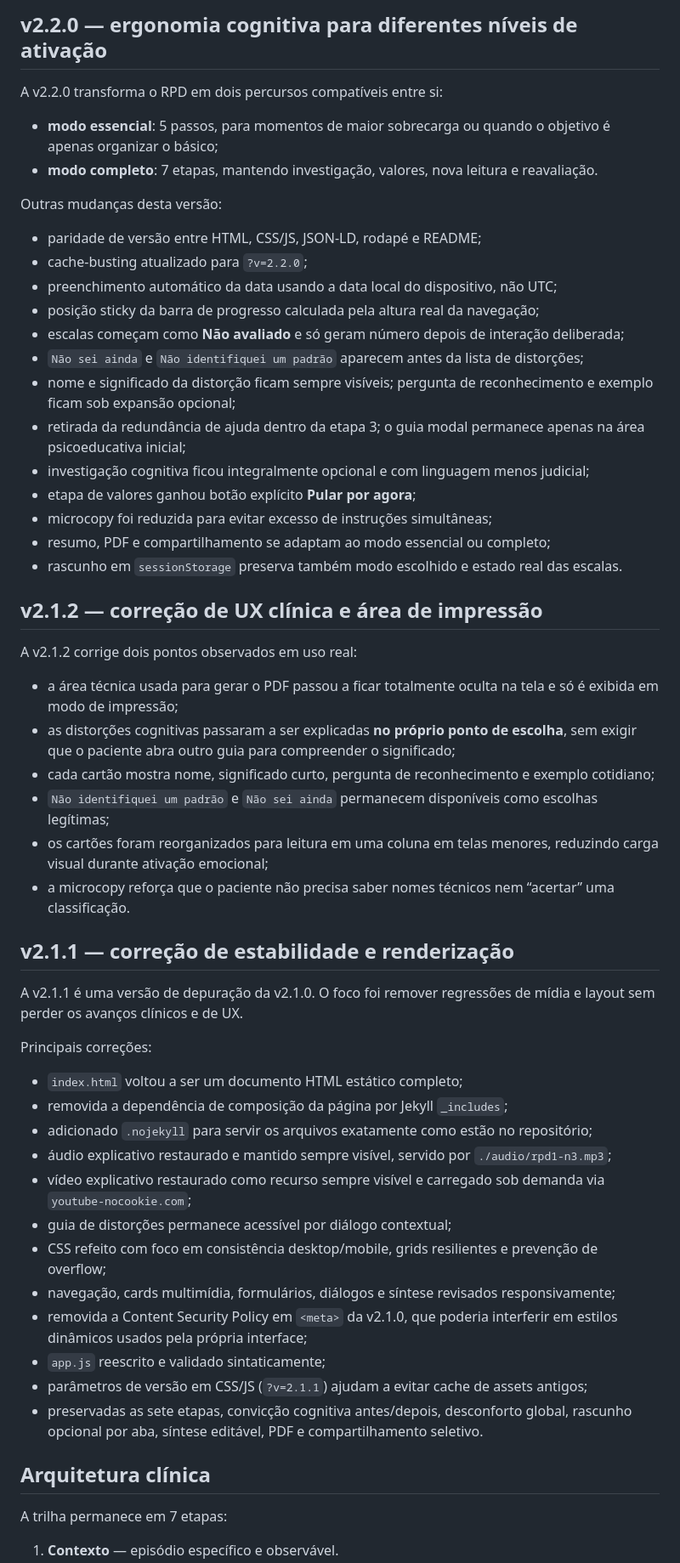
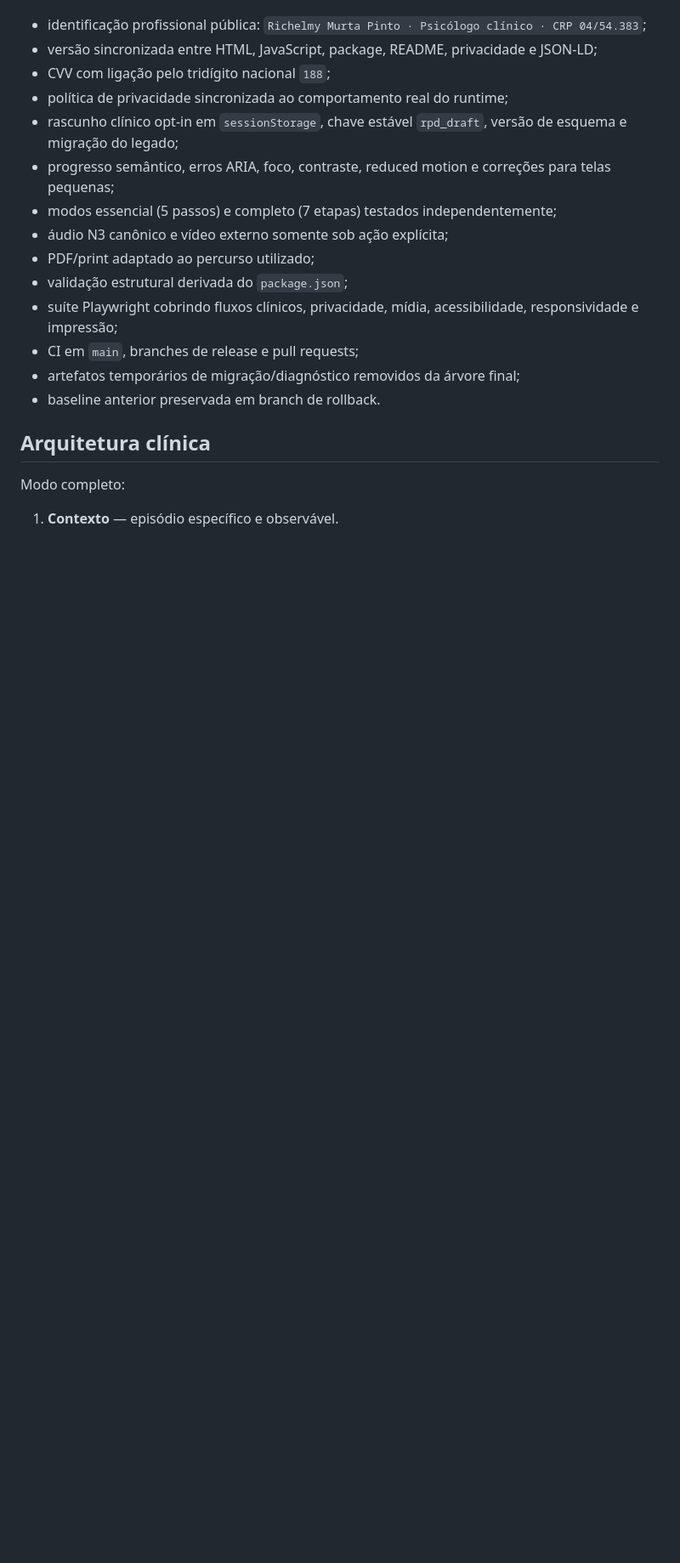
Before and after one commit to ricmurtapsicologia/RPD, a Markdown page: README.md, the part around one of its changes. Shown at 85% size. Drawn GitHub-style; blank space fills up the shorter version.

```diff
--- a/README.md
+++ b/README.md
@@ -48,58 +15,20 @@ A v2.3.0 consolida a arquitetura da v2.2.0 e corrige pontos de robustez identifi
-## v2.2.0 — ergonomia cognitiva para diferentes níveis de ativação
-
-A v2.2.0 transforma o RPD em dois percursos compatíveis entre si:
-
-- **modo essencial**: 5 passos, para momentos de maior sobrecarga ou quando o objetivo é apenas organizar o básico;
-- **modo completo**: 7 etapas, mantendo investigação, valores, nova leitura e reavaliação.
-
-Outras mudanças desta versão:
-
-- paridade de versão entre HTML, CSS/JS, JSON-LD, rodapé e README;
-- cache-busting atualizado para `?v=2.2.0`;
-- preenchimento automático da data usando a data local do dispositivo, não UTC;
-- posição sticky da barra de progresso calculada pela altura real da navegação;
-- escalas começam como **Não avaliado** e só geram número depois de interação deliberada;
-- `Não sei ainda` e `Não identifiquei um padrão` aparecem antes da lista de distorções;
-- nome e significado da distorção ficam sempre visíveis; pergunta de reconhecimento e exemplo ficam sob expansão opcional;
-- retirada da redundância de ajuda dentro da etapa 3; o guia modal permanece apenas na área psicoeducativa inicial;
-- investigação cognitiva ficou integralmente opcional e com linguagem menos judicial;
-- etapa de valores ganhou botão explícito **Pular por agora**;
-- microcopy foi reduzida para evitar excesso de instruções simultâneas;
-- resumo, PDF e compartilhamento se adaptam ao modo essencial ou completo;
-- rascunho em `sessionStorage` preserva também modo escolhido e estado real das escalas.
-
-## v2.1.2 — correção de UX clínica e área de impressão
-
-A v2.1.2 corrige dois pontos observados em uso real:
-
-- a área técnica usada para gerar o PDF passou a ficar totalmente oculta na tela e só é exibida em modo de impressão;
-- as distorções cognitivas passaram a ser explicadas **no próprio ponto de escolha**, sem exigir que o paciente abra outro guia para compreender o significado;
-- cada cartão mostra nome, significado curto, pergunta de reconhecimento e exemplo cotidiano;
-- `Não identifiquei um padrão` e `Não sei ainda` permanecem disponíveis como escolhas legítimas;
-- os cartões foram reorganizados para leitura em uma coluna em telas menores, reduzindo carga visual durante ativação emocional;
-- a microcopy reforça que o paciente não precisa saber nomes técnicos nem “acertar” uma classificação.
-
-## v2.1.1 — correção de estabilidade e renderização
-
-A v2.1.1 é uma versão de depuração da v2.1.0. O foco foi remover regressões de mídia e layout sem perder os avanços clínicos e de UX.
-
-Principais correções:
-
-- `index.html` voltou a ser um documento HTML estático completo;
-- removida a dependência de composição da página por Jekyll `_includes`;
-- adicionado `.nojekyll` para servir os arquivos exatamente como estão no repositório;
-- áudio explicativo restaurado e mantido sempre visível, servido por `./audio/rpd1-n3.mp3`;
-- vídeo explicativo restaurado como recurso sempre visível e carregado sob demanda via `youtube-nocookie.com`;
-- guia de distorções permanece acessível por diálogo contextual;
-- CSS refeito com foco em consistência desktop/mobile, grids resilientes e prevenção de overflow;
-- navegação, cards multimídia, formulários, diálogos e síntese revisados responsivamente;
-- removida a Content Security Policy em `<meta>` da v2.1.0, que poderia interferir em estilos dinâmicos usados pela própria interface;
-- `app.js` reescrito e validado sintaticamente;
-- parâmetros de versão em CSS/JS (`?v=2.1.1`) ajudam a evitar cache de assets antigos;
-- preservadas as sete etapas, convicção cognitiva antes/depois, desconforto global, rascunho opcional por aba, síntese editável, PDF e compartilhamento seletivo.
+- identificação profissional pública: `Richelmy Murta Pinto · Psicólogo clínico · CRP 04/54.383`;
+- versão sincronizada entre HTML, JavaScript, package, README, privacidade e JSON-LD;
+- CVV com ligação pelo tridígito nacional `188`;
+- política de privacidade sincronizada ao comportamento real do runtime;
+- rascunho clínico opt-in em `sessionStorage`, chave estável `rpd_draft`, versão de esquema e migração do legado;
+- progresso semântico, erros ARIA, foco, contraste, reduced motion e correções para telas pequenas;
+- modos essencial (5 passos) e completo (7 etapas) testados independentemente;
+- áudio N3 canônico e vídeo externo somente sob ação explícita;
+- PDF/print adaptado ao percurso utilizado;
+- validação estrutural derivada do `package.json`;
+- suíte Playwright cobrindo fluxos clínicos, privacidade, mídia, acessibilidade, responsividade e impressão;
+- CI em `main`, branches de release e pull requests;
+- artefatos temporários de migração/diagnóstico removidos da árvore final;
+- baseline anterior preservada em branch de rollback.
 
 ## Arquitetura clínica
 
-A trilha permanece em 7 etapas:
+Modo completo:
 
 1. **Contexto** — episódio específico e observável.
```
Also changed, not shown: other parts of README.md (+49 -94 lines).
